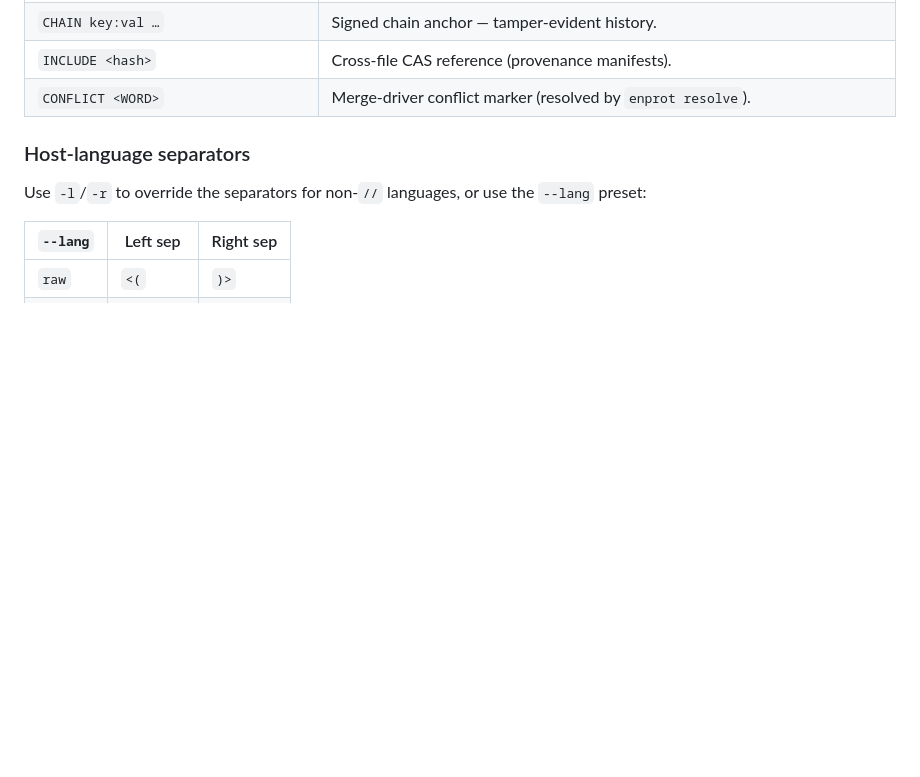
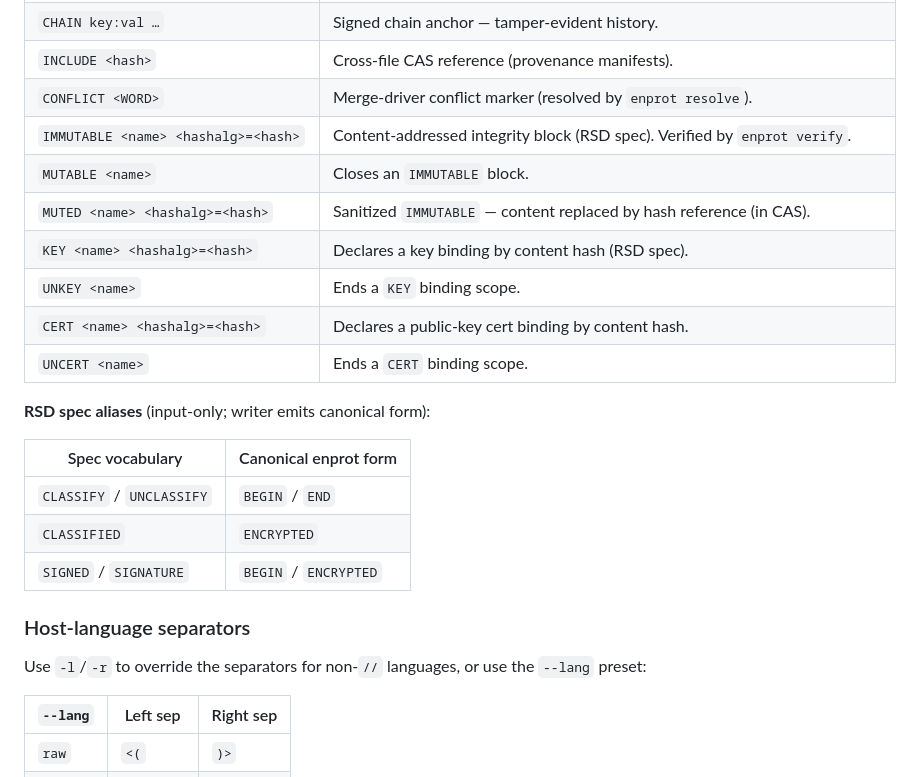
Before and after one commit to engyon/enprot, a Markdown page: README.md, the part around one of its changes. Rendered like a GitHub page; blank space fills up the shorter version.

```diff
--- a/README.md
+++ b/README.md
@@ -114,6 +161,21 @@ Directive types:
 | `CHAIN key:val …` | Signed chain anchor — tamper-evident history. |
 | `INCLUDE <hash>` | Cross-file CAS reference (provenance manifests). |
 | `CONFLICT <WORD>` | Merge-driver conflict marker (resolved by `enprot resolve`). |
+| `IMMUTABLE <name> <hashalg>=<hash>` | Content-addressed integrity block (RSD spec). Verified by `enprot verify`. |
+| `MUTABLE <name>` | Closes an `IMMUTABLE` block. |
+| `MUTED <name> <hashalg>=<hash>` | Sanitized `IMMUTABLE` — content replaced by hash reference (in CAS). |
+| `KEY <name> <hashalg>=<hash>` | Declares a key binding by content hash (RSD spec). |
+| `UNKEY <name>` | Ends a `KEY` binding scope. |
+| `CERT <name> <hashalg>=<hash>` | Declares a public-key cert binding by content hash. |
+| `UNCERT <name>` | Ends a `CERT` binding scope. |
+
+**RSD spec aliases** (input-only; writer emits canonical form):
+
+| Spec vocabulary | Canonical enprot form |
+|---|---|
+| `CLASSIFY` / `UNCLASSIFY` | `BEGIN` / `END` |
+| `CLASSIFIED` | `ENCRYPTED` |
+| `SIGNED` / `SIGNATURE` | `BEGIN` / `ENCRYPTED` |
 
 ### Host-language separators
 
```
Also changed, not shown: other parts of README.md (+51 -4 lines).
